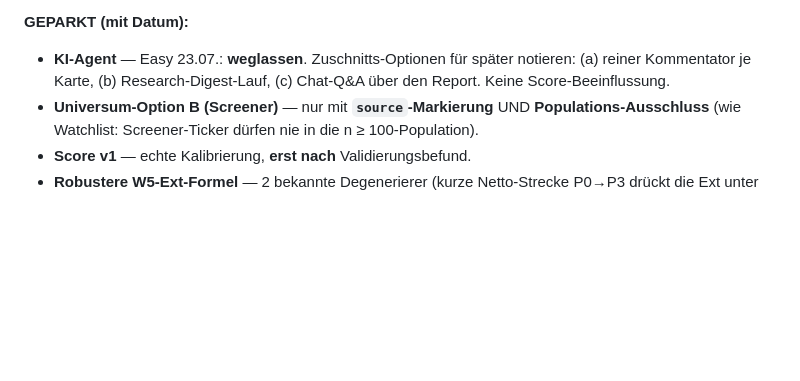
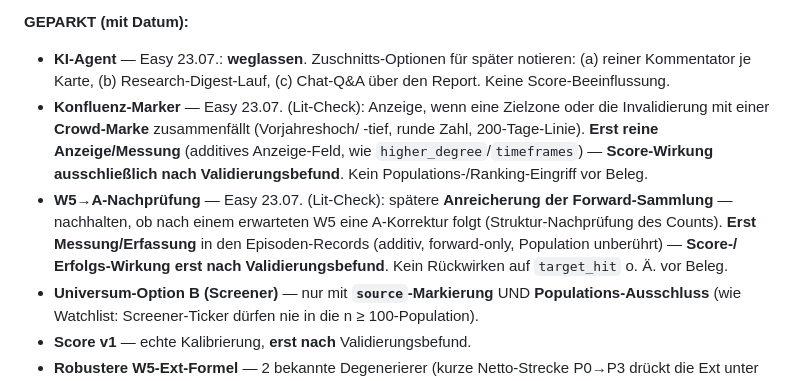
Before and after one commit to easywebb911/Elliott-Report, a Markdown page: SESSION_HANDOVER.md, the part around the change. Rendered like a GitHub page; blank space fills up the shorter version.

Commit message:
docs(handover): zwei geparkte Lit-Check-Punkte (Konfluenz-Marker, W5->A)
Easy 23.07. (Lit-Check): (a) Konfluenz-Marker (Zielzone/Invalidierung fällt mit
Crowd-Marke zusammen: Vorjahreshoch/-tief, runde Zahl, 200-Tage-Linie) und
(b) W5->A-Nachprüfung als spätere Forward-Sammlung-Anreicherung. Beide bewusst
ERST Anzeige/Messung (additiv, Population unberührt) — Score-Wirkung
ausschliesslich nach Validierungsbefund.

Co-Authored-By: Claude Opus 4.8 <noreply@anthropic.com>
Claude-Session: https://claude.ai/code/session_0192cBS2QheRYNU9kA3Wvx95

```diff
--- a/SESSION_HANDOVER.md
+++ b/SESSION_HANDOVER.md
@@ -193,6 +193,17 @@ bewusst **weg** (Rauschen); erst wieder aufgreifen, wenn Easy es ausdrücklich w
 - **KI-Agent** — Easy 23.07.: **weglassen**. Zuschnitts-Optionen für später
   notieren: (a) reiner Kommentator je Karte, (b) Research-Digest-Lauf, (c)
   Chat-Q&A über den Report. Keine Score-Beeinflussung.
+- **Konfluenz-Marker** — Easy 23.07. (Lit-Check): Anzeige, wenn eine Zielzone
+  oder die Invalidierung mit einer **Crowd-Marke** zusammenfällt (Vorjahreshoch/
+  -tief, runde Zahl, 200-Tage-Linie). **Erst reine Anzeige/Messung** (additives
+  Anzeige-Feld, wie `higher_degree`/`timeframes`) — **Score-Wirkung ausschließlich
+  nach Validierungsbefund**. Kein Populations-/Ranking-Eingriff vor Beleg.
+- **W5→A-Nachprüfung** — Easy 23.07. (Lit-Check): spätere **Anreicherung der
+  Forward-Sammlung** — nachhalten, ob nach einem erwarteten W5 eine A-Korrektur
+  folgt (Struktur-Nachprüfung des Counts). **Erst Messung/Erfassung** in den
+  Episoden-Records (additiv, forward-only, Population unberührt) — **Score-/
+  Erfolgs-Wirkung erst nach Validierungsbefund**. Kein Rückwirken auf `target_hit`
+  o. Ä. vor Beleg.
 - **Universum-Option B (Screener)** — nur mit **`source`-Markierung** UND
   **Populations-Ausschluss** (wie Watchlist: Screener-Ticker dürfen nie in die
   n ≥ 100-Population).
```
